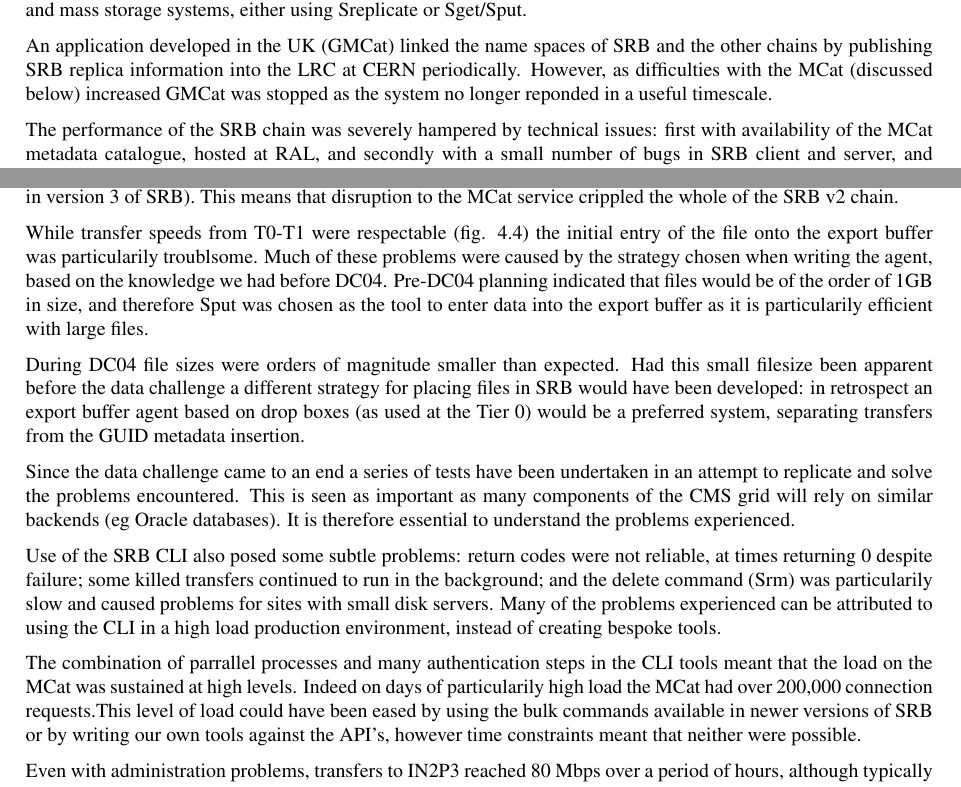
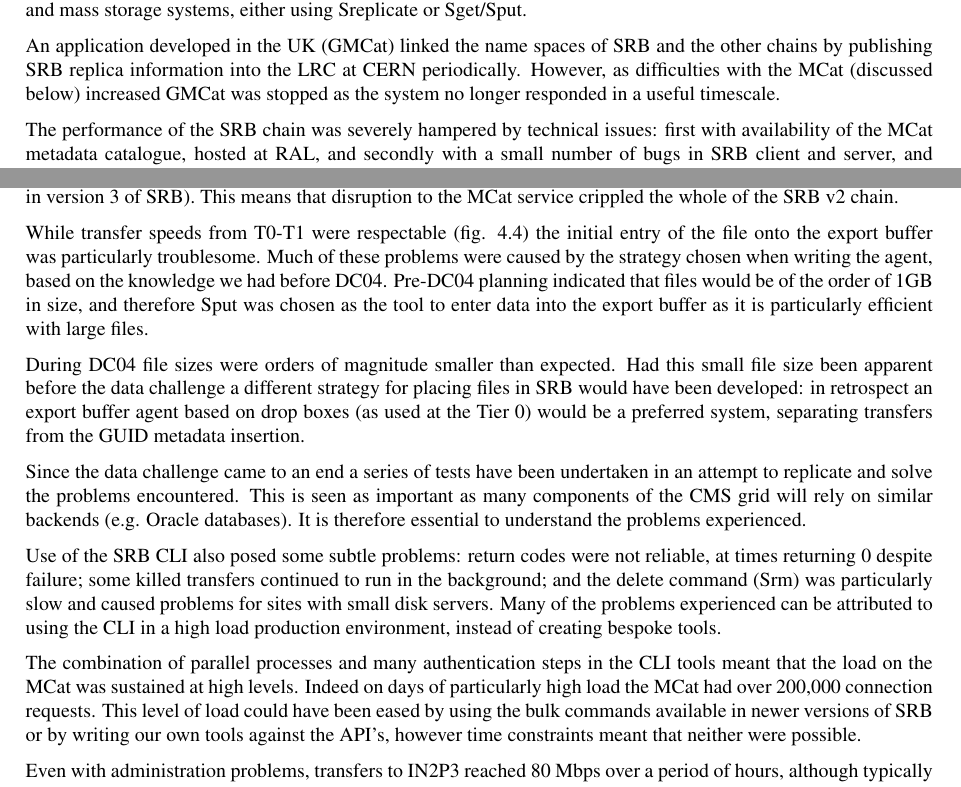
Before and after one commit to dmwm/PHEDEX, a LaTeX document (Documentation/DC04PostMortem/dc04-post-mortem-long.tex): two parts of pages 8 and 9 of 27, joined at a grey line, cut so that both start at the same text. Compiled offline with pdfLaTeX.

Commit message:
Tweaks to SRB section, spell checked

```diff
--- a/Documentation/DC04PostMortem/dc04-post-mortem-long.tex
+++ b/Documentation/DC04PostMortem/dc04-post-mortem-long.tex
@@ -601,86 +601,28 @@
 to analyse this data.
 
 \subsection{SRB chain}
-The SRB chain comprised an export buffer at the T0 and import buffers
-at RAL, IN2P3 and Karlsruhe T1s. Files were copied from Castor onto
-the export buffer, where they were inserted (Sput) into SRB space. The
-file's GUID was then added as additional SRB metadata (SmodD). Tier 1 sites then
-transferred the files to their import buffers and mass storage
-systems, either using Sreplicate or Sget/Sput.
+The SRB chain comprised an export buffer at the T0 and import buffers at RAL, IN2P3 and Karlsruhe T1s. Files were copied from Castor onto the export buffer, where they were inserted (Sput) into SRB space. The file's GUID was then added as additional SRB metadata (SmodD). Tier 1 sites then transferred the files to their import buffers and mass storage systems, either using Sreplicate or Sget/Sput.
 
-An application developed in the UK (GMCat) linked the name spaces of
-SRB and the other chains by publishing SRB replica information into
-the LRC at CERN periodically. However, as difficulties with the MCat (discussed below)
-increased GMCat was stopped as the system no longer reponded in a
-useful timescale.
+An application developed in the UK (GMCat) linked the name spaces of SRB and the other chains by publishing SRB replica information into the LRC at CERN periodically. However, as difficulties with the MCat (discussed below) increased GMCat was stopped as the system no longer responded in a useful timescale.
 
-The performance of the SRB chain was severely hampered by technical
-issues: first with availability of the MCat metadata catalogue, hosted
-at RAL, and secondly with a small number of bugs in SRB client and
-server, and Oracle Linux implementations. Experience with the SRB
-chain has highlighted the vital importance of production-quality
-service and support at the T1s, especially if they are to be
-responsible for mission-critical services during experiment running.
+The performance of the SRB chain was severely hampered by technical issues: first with availability of the MCat metadata catalogue, hosted at RAL, and secondly with a small number of bugs in SRB client and server, and Oracle Linux implementations. Experience with the SRB chain has highlighted the vital importance of production-quality service and support at the T1s, especially if they are to be responsible for mission-critical services during experiment running.
 
-The poor performance of SRB was unexpected. Prior to DC04 it had been used
-successfully by CMS production for data management throughout the pre-production.
-For this reason SRB was seen as a valid component of the DC04 system, especially as
-LCG-2 resources were not available at several T1s.
-More critically still, for RAL and IN2P3 SRB represented
-the only mechanism available for placing files in mass storage with
-consistent catalogue information in an automated manner.
+The poor performance of SRB was unexpected. Prior to DC04 it had been used successfully by CMS production for data management throughout the pre-production.
+For this reason SRB was seen as a valid component of the DC04 system, especially as LCG-2 resources were not available at several T1s.
+More critically still, for RAL and IN2P3 SRB represented the only mechanism available for placing files in mass storage with consistent catalogue information in an automated manner.
 
-Unfortunately during DC04 there came a serious break in service
-quality as staff at RAL left and replacements were sought, and then
-brought up to speed.  As a result the MCat suffered serious problems
-on 22 of 56 days. Problems ranged from slight loss of performance
-(lengthy directory query times) to severe loss of performance
-(transactions taking so long that transfer agents had no choice but to
-continually time out) and unannounced reboots, geographical shifts of
-the database service and core dumps.
+Unfortunately during DC04 there came a serious break in service quality as staff at RAL left and replacements were sought, and then brought up to speed.  As a result the MCat suffered serious problems on 22 of 56 days. Problems ranged from slight loss of performance (lengthy directory query times) to severe loss of performance (transactions taking so long that transfer agents had no choice but  to continually time out) and unannounced reboots, geographical shifts of the database service and core dumps.
 
-Within SRB version 2 the MCat, or metadata catalogue, represents a
-single point of failure. All user authentications, replica and
-metadata lookups are undertaken using this single service (it should
-be noted that this is not true in version 3 of SRB). This means that
-disruption to the MCat service crippled the whole of the SRB v2 chain.
+Within SRB version 2 the MCat, or metadata catalogue, represents a single point of failure. All user authentications, replica and metadata lookups are undertaken using this single service (it should be noted that this is not true in version 3 of SRB). This means that disruption to the MCat service crippled the whole of the SRB v2 chain.
 
-While transfer speeds from T0-T1 were respectable (fig. \ref{fig:RAL-files})
- the initial entry of the file onto the export buffer was
-particularily troublsome.  Much of these problems were caused by the
-strategy chosen when writing the agent, based on the knowledge we had
-before DC04. Pre-DC04 planning indicated that files would be of the order of 1GB in size, and
-therefore Sput was chosen as the tool to enter data into the export buffer
-as it is particularily efficient with large files.
+While transfer speeds from T0-T1 were respectable (fig. \ref{fig:RAL-files}) the initial entry of the file onto the export buffer was particularly troublesome.  Much of these problems were caused by the strategy chosen when writing the agent, based on the knowledge we had before DC04. Pre-DC04 planning indicated that files would be of the order of 1GB in size, and therefore Sput was chosen as the tool to enter data into the export buffer as it is particularly efficient with large files.
 
-During DC04 file sizes were orders of magnitude smaller than
-expected. Had this small filesize been apparent before the data
-challenge a different strategy for placing files in SRB would have been developed: in retrospect
-an export buffer agent based on drop boxes (as used at the Tier 0)
-would be a preferred system, separating transfers from the GUID
-metadata insertion.
+During DC04 file sizes were orders of magnitude smaller than expected. Had this small file size been apparent before the data challenge a different strategy for placing files in SRB would have been developed: in retrospect an export buffer agent based on drop boxes (as used at the Tier 0) would be a preferred system, separating transfers from the GUID metadata insertion.
 
-Since the data challenge came to an end a series
-of tests have been undertaken in an attempt to replicate and solve the
-problems encountered. This is seen as important as many components of the CMS grid will
-rely on similar backends (eg Oracle databases). It is therefore essential to
-understand the problems experienced.
+Since the data challenge came to an end a series of tests have been undertaken in an attempt to replicate and solve the problems encountered. This is seen as important as many components of the CMS grid will rely on similar backends (e.g. Oracle databases). It is therefore essential to understand the problems experienced.
 
-Use of the SRB CLI also posed some subtle problems: return codes were not
-reliable, at times returning 0 despite failure; some killed transfers continued to
-run in the background; and the delete command (Srm) was particularily slow and
-caused problems for sites with small disk servers. Many of the problems experienced can be attributed to using the CLI in
-a high load production environment, instead of creating bespoke tools.
+Use of the SRB CLI also posed some subtle problems: return codes were not reliable, at times returning 0 despite failure; some killed transfers continued to run in the background; and the delete command (Srm) was particularly slow and caused problems for sites with small disk servers. Many of the problems experienced can be attributed to using the CLI in a high load production environment, instead of creating bespoke tools.
 
-The combination of parrallel processes and
-many authentication steps in the CLI tools meant that the load on the MCat was
-sustained at high levels. Indeed on days of particularily high load the MCat
-had over 200,000 connection requests.This level of load could have been
-eased by using the bulk commands available in newer versions of SRB or by
-writing our own tools against the API's, however time constraints meant that
-neither were possible.
+The combination of parallel processes and many authentication steps in the CLI tools meant that the load on the MCat was sustained at high levels. Indeed on days of particularly high load the MCat had over 200,000 connection requests. This level of load could have been eased by using the bulk commands available in newer versions of SRB or by writing our own tools against the API's, however time constraints meant that neither were possible.
 
-Even with administration problems, transfers to IN2P3 reached 80 Mbps
-over a period of hours, although typically they averaged only 30
-Mbps over a whole day. These transfer rates
-are due to small file sizes, and thus compare favourably with other
+Even with administration problems, transfers to IN2P3 reached 80 Mbps over a period of hours, although typically they averaged only 30 Mbps over a whole day. These transfer rates are due to small file sizes, and thus compare favourably with other chains (the SRB chain was unable to take part in the large file size tests at the end of DC04). Prior to the data challenge testing indicated that transfer rates could be sustained at a rate greater than this.
@@ -690,13 +629,7 @@
 
-Recent versions of SRB have included new features developed in response to
-CMS experience, for which we would like to thank the developers at SDSC.
+Recent versions of SRB have included new features developed in response to CMS experience, for which we would like to thank the developers at SDSC.
 
-It should be noted that SRB is not integrated into the LCG analysis
-system, and that while this is possible \cite{gmcat} it may
-not be desirable to create a ``grid of grids'' without some
-significant additional desired functionality.  It is likely that CMS
-use of SRB will be phased out before DC05.
-
+It should be noted that SRB is not integrated into the LCG analysis system, and that while this is possible \cite{gmcat} it may not be desirable to create a ``grid of grids'' without some significant additional desired functionality.  It is likely that CMS use of SRB will be phased out before DC05.
 
 
 \subsection{LCG chain}
```
Also changed, not shown: Documentation/DC04PostMortem/dc04-post-mortem-long.tex (3 more changed lines).
